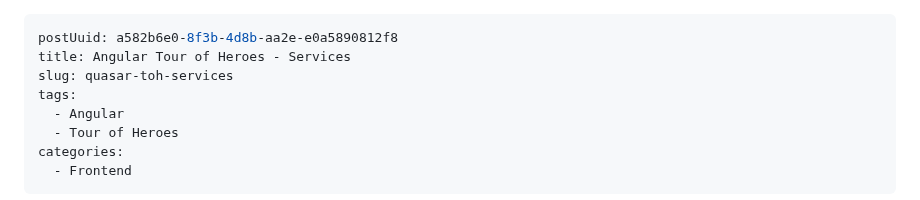
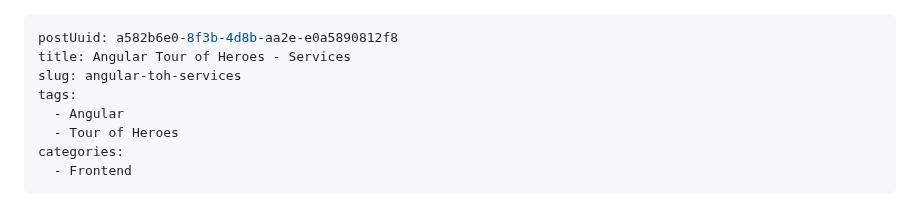
Before and after one commit to code-coaching/blog-posts, a Markdown page: angular-toh-services.nl.md, the part around the change. Rendered like a GitHub page.

Commit message:
fix: unique slug for angular toh services blog post

```diff
--- a/angular-toh-services.nl.md
+++ b/angular-toh-services.nl.md
@@ -1,7 +1,7 @@
 ---
 postUuid: a582b6e0-8f3b-4d8b-aa2e-e0a5890812f8
 title: Angular Tour of Heroes - Services
-slug: quasar-toh-services
+slug: angular-toh-services
 tags:
   - Angular
   - Tour of Heroes
```
